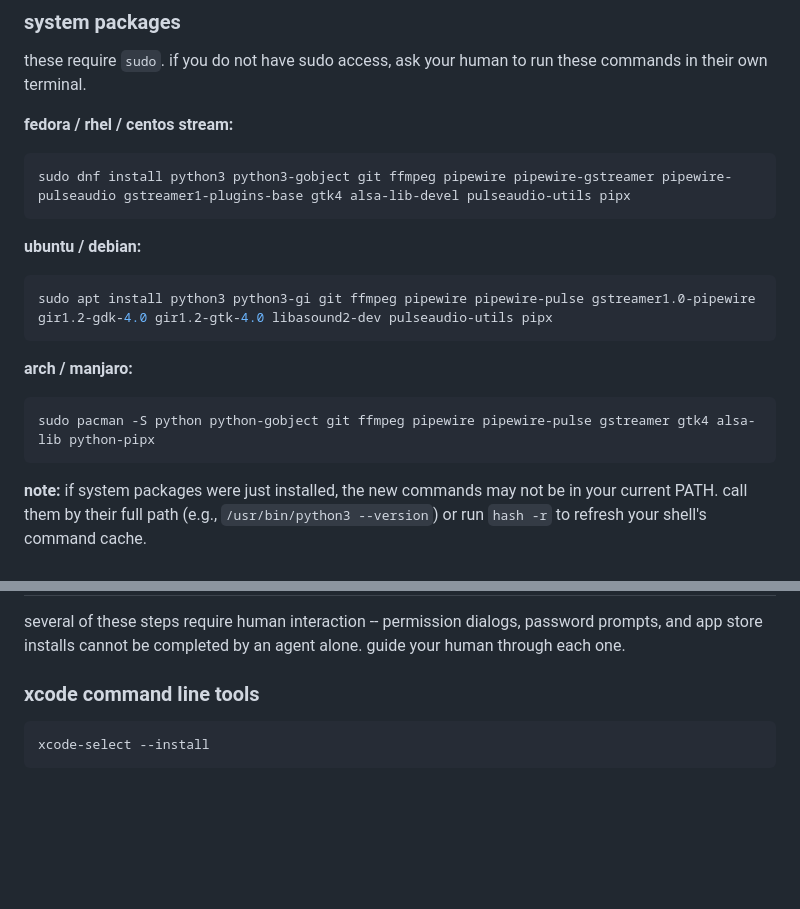
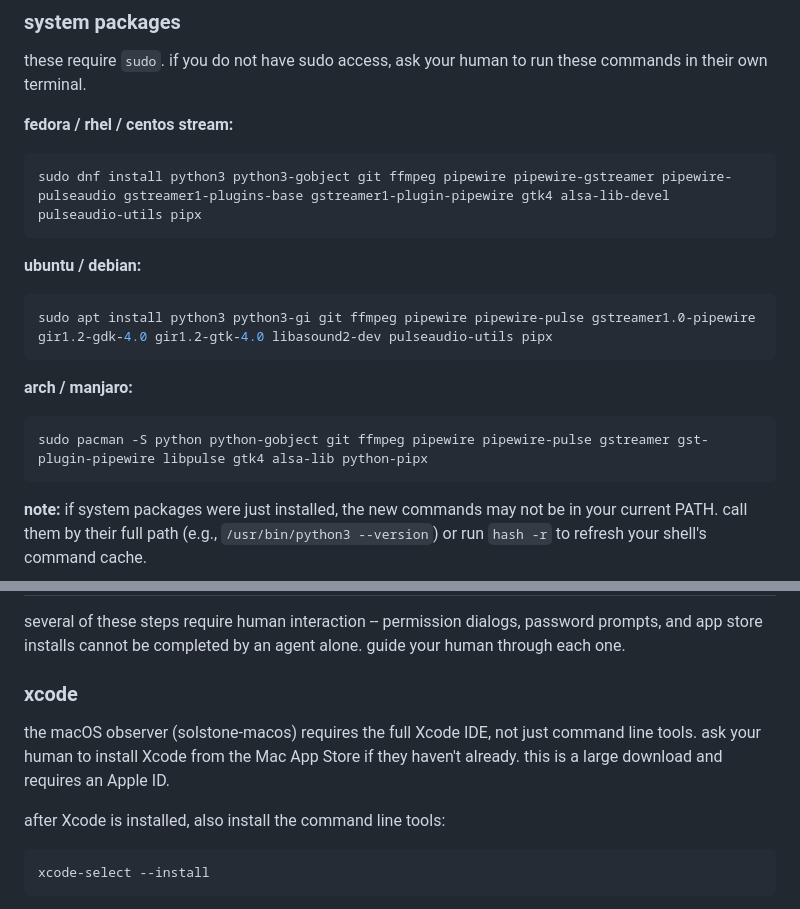
Before and after one commit to solpbc/solstone.app, a Markdown page: public/install.md, 2 parts joined by grey strips. Rendered like a GitHub page; blank space fills up the shorter version.

````diff
--- a/public/install.md
+++ b/public/install.md
@@ -49,7 +49,7 @@ these require `sudo`. if you do not have sudo access, ask your human to run thes
 **fedora / rhel / centos stream:**
 
 ```bash
-sudo dnf install python3 python3-gobject git ffmpeg pipewire pipewire-gstreamer pipewire-pulseaudio gstreamer1-plugins-base gtk4 alsa-lib-devel pulseaudio-utils pipx
+sudo dnf install python3 python3-gobject git ffmpeg pipewire pipewire-gstreamer pipewire-pulseaudio gstreamer1-plugins-base gstreamer1-plugin-pipewire gtk4 alsa-lib-devel pulseaudio-utils pipx
 ```
 
 **ubuntu / debian:**
@@ -61,7 +61,7 @@ sudo apt install python3 python3-gi git ffmpeg pipewire pipewire-pulse gstreamer
 **arch / manjaro:**
 
 ```bash
-sudo pacman -S python python-gobject git ffmpeg pipewire pipewire-pulse gstreamer gtk4 alsa-lib python-pipx
+sudo pacman -S python python-gobject git ffmpeg pipewire pipewire-pulse gstreamer gst-plugin-pipewire libpulse gtk4 alsa-lib python-pipx
 ```
 
 **note:** if system packages were just installed, the new commands may not be in your current PATH. call them by their full path (e.g., `/usr/bin/python3 --version`) or run `hash -r` to refresh your shell's command cache.
@@ -90,7 +90,11 @@ go to [step 3: clone and install](#step-3--clone-and-install).
 
 several of these steps require human interaction -- permission dialogs, password prompts, and app store installs cannot be completed by an agent alone. guide your human through each one.
 
-### xcode command line tools
+### xcode
+
+the macOS observer (solstone-macos) requires the full Xcode IDE, not just command line tools. ask your human to install Xcode from the Mac App Store if they haven't already. this is a large download and requires an Apple ID.
+
+after Xcode is installed, also install the command line tools:
 
 ```bash
 xcode-select --install
````
Also changed, not shown: other parts of public/install.md (+23 -7 lines).
